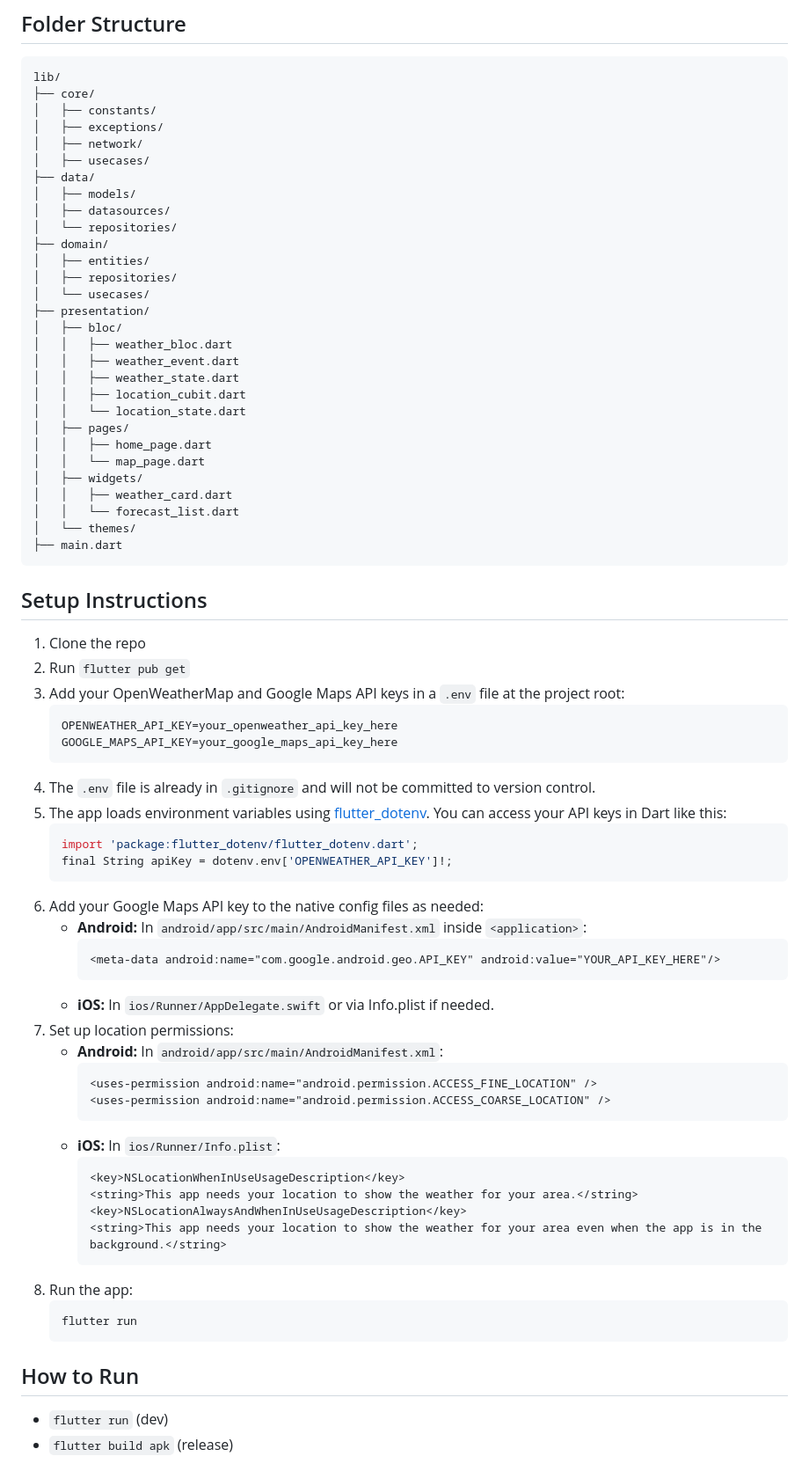
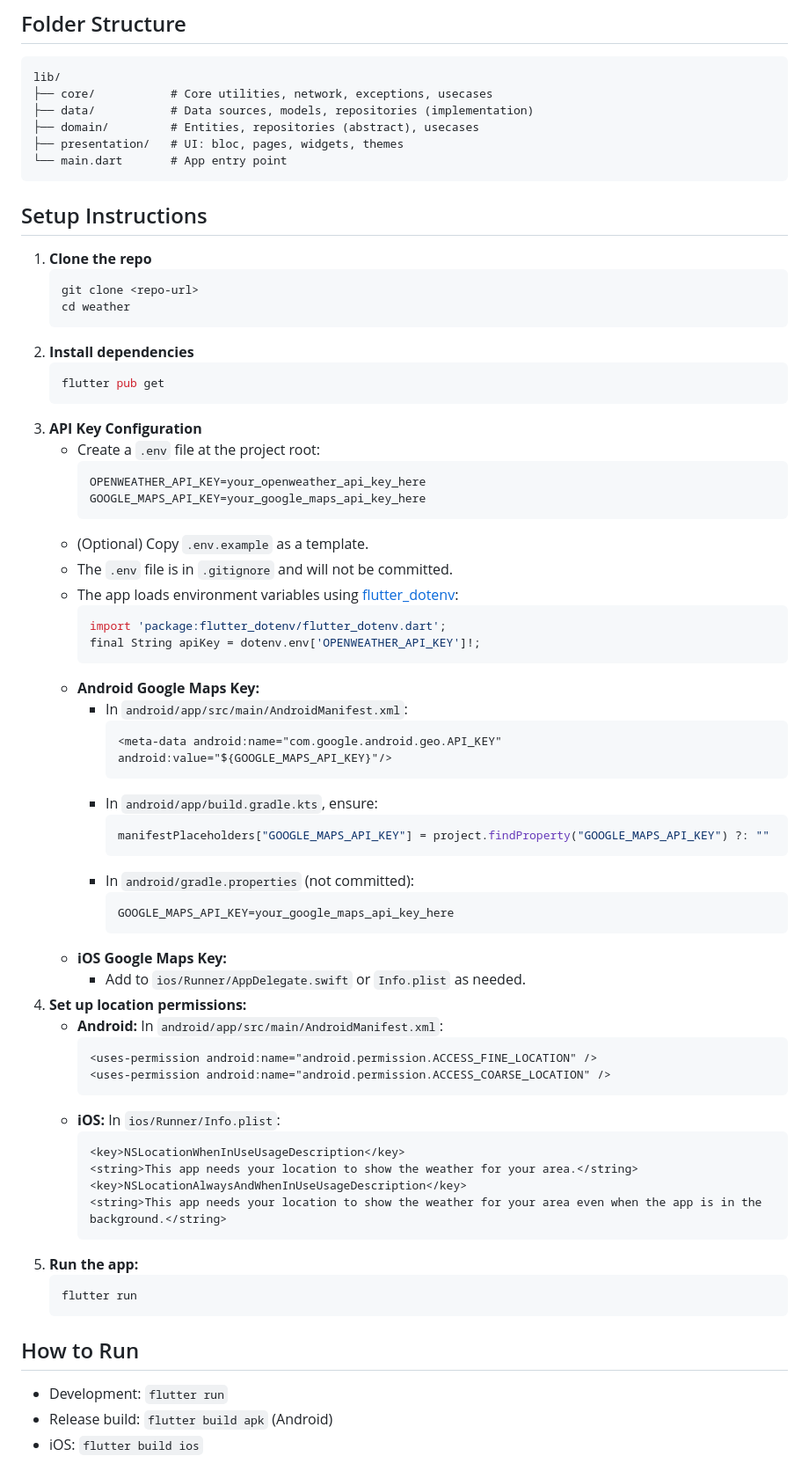
Before and after one commit to hemalHD/weather, a Markdown page: README.md, the part around the change printed below. Shown: that part at 88% size. Rendered like a GitHub page.

````diff
--- a/README.md
+++ b/README.md
@@ -14,57 +14,52 @@ A Flutter weather app using Clean Architecture, BLoC, and Google Maps.
 ## Folder Structure
 ```
 lib/
-├── core/
-│   ├── constants/
-│   ├── exceptions/
-│   ├── network/
-│   ├── usecases/
-├── data/
-│   ├── models/
-│   ├── datasources/
-│   └── repositories/
-├── domain/
-│   ├── entities/
-│   ├── repositories/
-│   └── usecases/
-├── presentation/
-│   ├── bloc/
-│   │   ├── weather_bloc.dart
-│   │   ├── weather_event.dart
-│   │   ├── weather_state.dart
-│   │   ├── location_cubit.dart
-│   │   └── location_state.dart
-│   ├── pages/
-│   │   ├── home_page.dart
-│   │   └── map_page.dart
-│   ├── widgets/
-│   │   ├── weather_card.dart
-│   │   └── forecast_list.dart
-│   └── themes/
-├── main.dart
+├── core/           # Core utilities, network, exceptions, usecases
+├── data/           # Data sources, models, repositories (implementation)
+├── domain/         # Entities, repositories (abstract), usecases
+├── presentation/   # UI: bloc, pages, widgets, themes
+└── main.dart       # App entry point
 ```
 
 ## Setup Instructions
-1. Clone the repo
-2. Run `flutter pub get`
-3. Add your OpenWeatherMap and Google Maps API keys in a `.env` file at the project root:
-   ```env
-   OPENWEATHER_API_KEY=your_openweather_api_key_here
-   GOOGLE_MAPS_API_KEY=your_google_maps_api_key_here
+1. **Clone the repo**
+   ```sh
+   git clone <repo-url>
+   cd weather
    ```
-4. The `.env` file is already in `.gitignore` and will not be committed to version control.
-5. The app loads environment variables using [flutter_dotenv](https://pub.dev/packages/flutter_dotenv). You can access your API keys in Dart like this:
-   ```dart
-   import 'package:flutter_dotenv/flutter_dotenv.dart';
-   final String apiKey = dotenv.env['OPENWEATHER_API_KEY']!;
+2. **Install dependencies**
+   ```sh
+   flutter pub get
    ```
-6. Add your Google Maps API key to the native config files as needed:
-   - **Android:** In `android/app/src/main/AndroidManifest.xml` inside `<application>`:
-     ```xml
-     <meta-data android:name="com.google.android.geo.API_KEY" android:value="YOUR_API_KEY_HERE"/>
+3. **API Key Configuration**
+   - Create a `.env` file at the project root:
+     ```env
+     OPENWEATHER_API_KEY=your_openweather_api_key_here
+     GOOGLE_MAPS_API_KEY=your_google_maps_api_key_here
      ```
-   - **iOS:** In `ios/Runner/AppDelegate.swift` or via Info.plist if needed.
-7. Set up location permissions:
+   - (Optional) Copy `.env.example` as a template.
+   - The `.env` file is in `.gitignore` and will not be committed.
+   - The app loads environment variables using [flutter_dotenv](https://pub.dev/packages/flutter_dotenv):
+     ```dart
+     import 'package:flutter_dotenv/flutter_dotenv.dart';
+     final String apiKey = dotenv.env['OPENWEATHER_API_KEY']!;
+     ```
+   - **Android Google Maps Key:**
+     - In `android/app/src/main/AndroidManifest.xml`:
+       ```xml
+       <meta-data android:name="com.google.android.geo.API_KEY" android:value="${GOOGLE_MAPS_API_KEY}"/>
+       ```
+     - In `android/app/build.gradle.kts`, ensure:
+       ```kotlin
+       manifestPlaceholders["GOOGLE_MAPS_API_KEY"] = project.findProperty("GOOGLE_MAPS_API_KEY") ?: ""
+       ```
+     - In `android/gradle.properties` (not committed):
+       ```
+       GOOGLE_MAPS_API_KEY=your_google_maps_api_key_here
+       ```
+   - **iOS Google Maps Key:**
+     - Add to `ios/Runner/AppDelegate.swift` or `Info.plist` as needed.
+4. **Set up location permissions:**
    - **Android:** In `android/app/src/main/AndroidManifest.xml`:
      ```xml
      <uses-permission android:name="android.permission.ACCESS_FINE_LOCATION" />
@@ -77,12 +72,13 @@ lib/
      <key>NSLocationAlwaysAndWhenInUseUsageDescription</key>
      <string>This app needs your location to show the weather for your area even when the app is in the background.</string>
      ```
-8. Run the app:
-   ```
+5. **Run the app:**
+   ```sh
    flutter run
    ```
 
 ## How to Run
-- `flutter run` (dev)
-- `flutter build apk` (release)
+- Development: `flutter run`
+- Release build: `flutter build apk` (Android)
+- iOS: `flutter build ios`
 
````
Also changed, not shown: other parts of README.md (+34 -4 lines).
